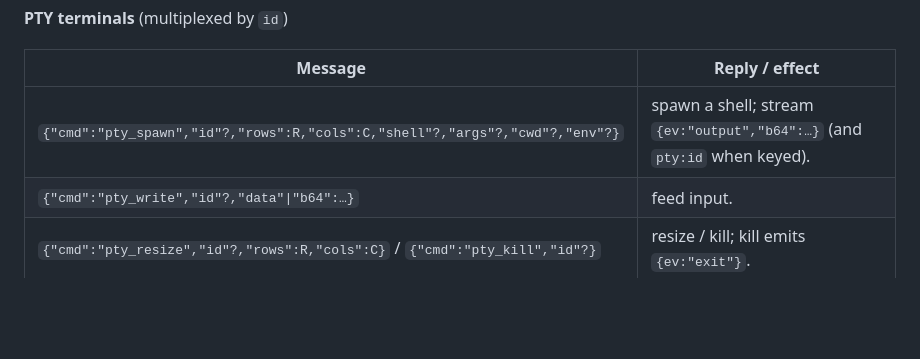
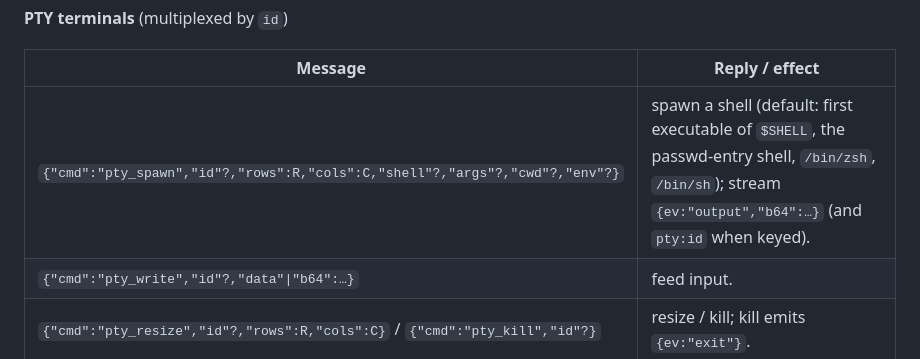
Before and after one commit to MenkeTechnologies/zwire-host, a Markdown page: README.md, the part around the change. GitHub-like rendering; blank space fills up the shorter version.

Commit message:
README: document pty default-shell resolution

```diff
--- a/README.md
+++ b/README.md
@@ -423,7 +423,7 @@ fully-meshed topologies without loops.
 
 | Message | Reply / effect |
 |---|---|
-| `{"cmd":"pty_spawn","id"?,"rows":R,"cols":C,"shell"?,"args"?,"cwd"?,"env"?}` | spawn a shell; stream `{ev:"output","b64":…}` (and `pty:id` when keyed). |
+| `{"cmd":"pty_spawn","id"?,"rows":R,"cols":C,"shell"?,"args"?,"cwd"?,"env"?}` | spawn a shell (default: first executable of `$SHELL`, the passwd-entry shell, `/bin/zsh`, `/bin/sh`); stream `{ev:"output","b64":…}` (and `pty:id` when keyed). |
 | `{"cmd":"pty_write","id"?,"data"\|"b64":…}` | feed input. |
 | `{"cmd":"pty_resize","id"?,"rows":R,"cols":C}` / `{"cmd":"pty_kill","id"?}` | resize / kill; kill emits `{ev:"exit"}`. |
 
```
